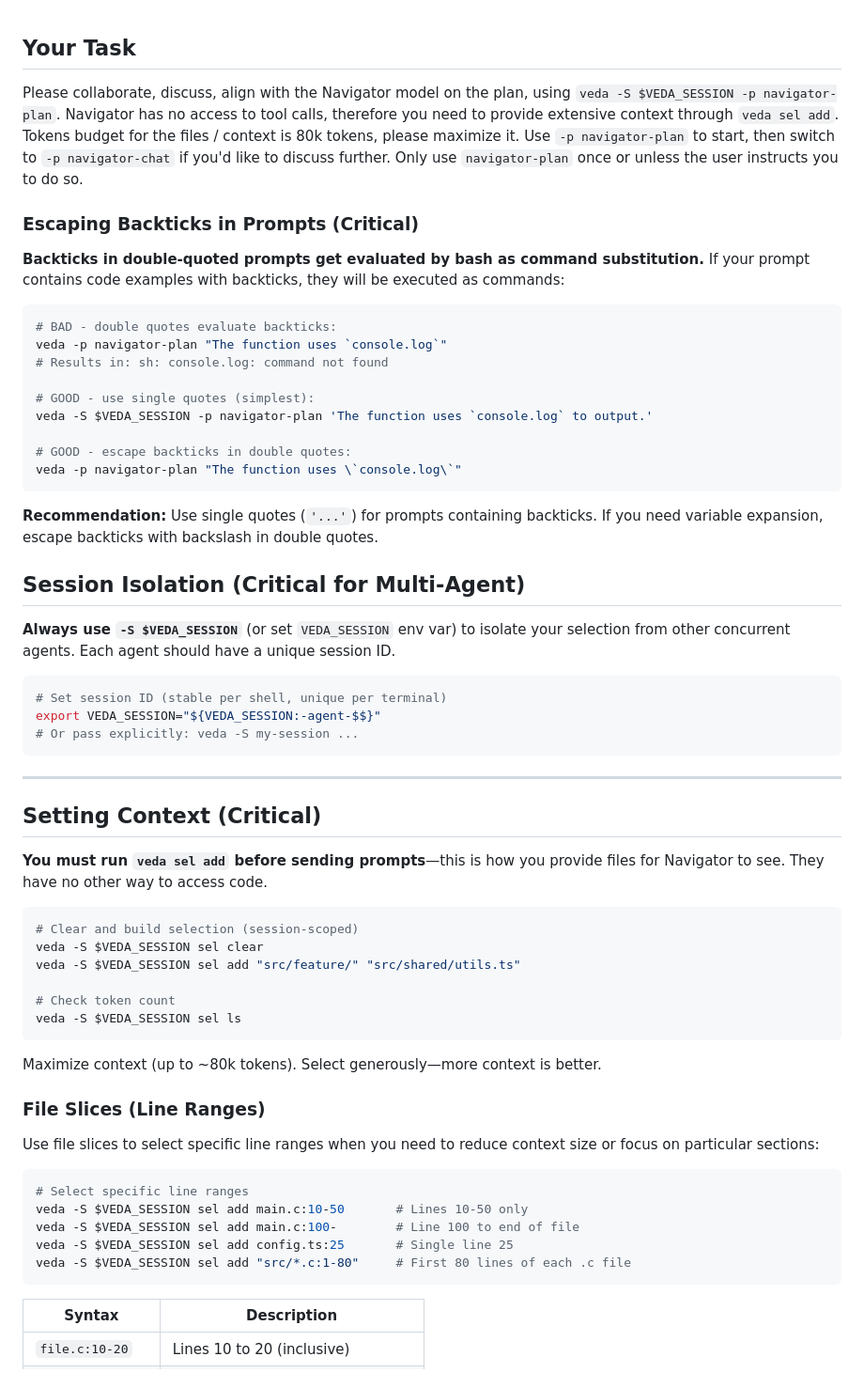
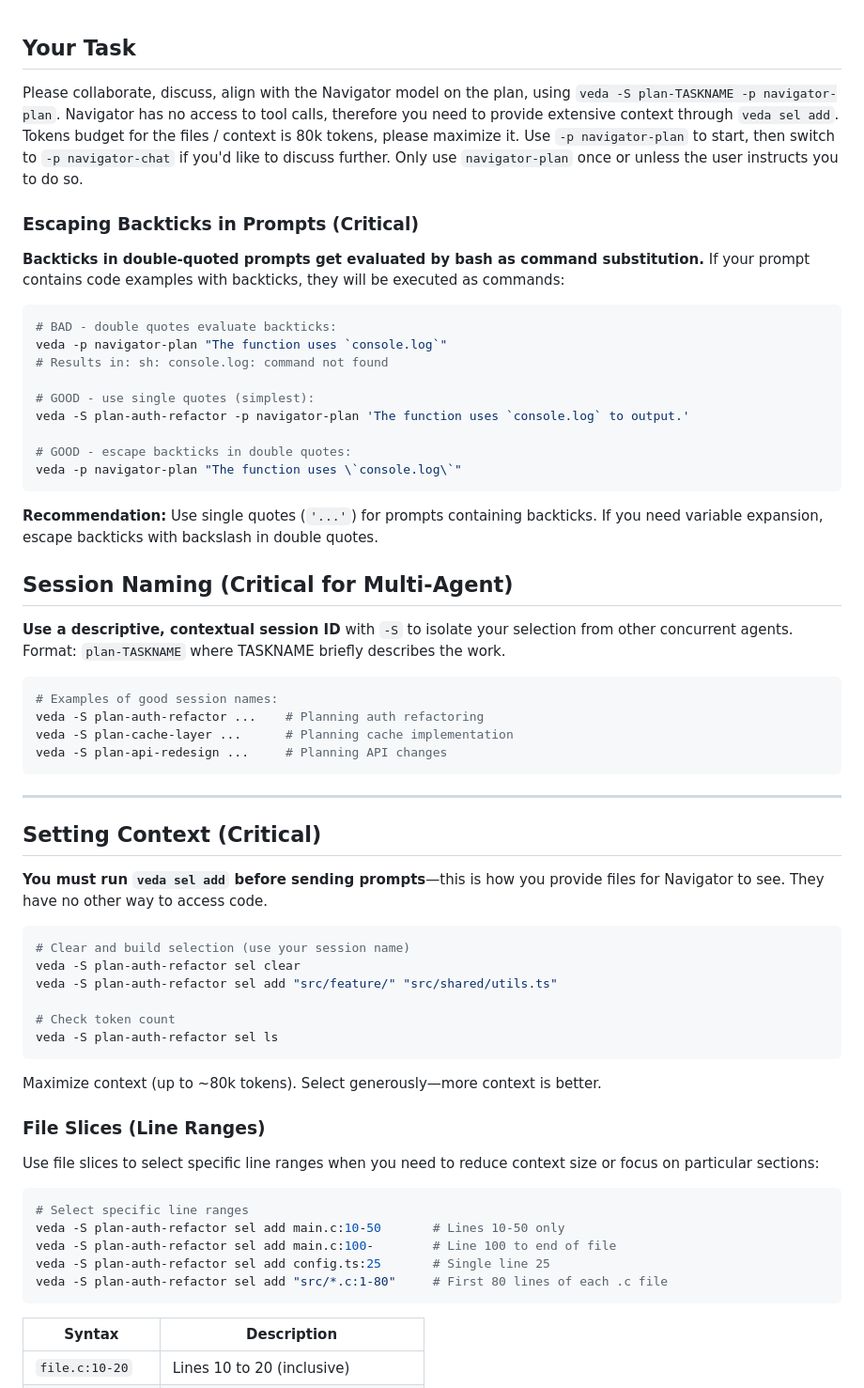
Before and after one commit to kennyfrc/veda, a Markdown page: prompts/PLAN.md, the part around the change printed below. Shown: that part at 94% size. Rendered like a GitHub page.

````diff
--- a/prompts/PLAN.md
+++ b/prompts/PLAN.md
@@ -1,6 +1,6 @@
 ## Your Task
 
-Please collaborate, discuss, align with the Navigator model on the plan, using `veda -S $VEDA_SESSION -p navigator-plan`. Navigator has no access to tool calls, therefore you need to provide extensive context through `veda sel add`. Tokens budget for the files / context is 80k tokens, please maximize it. Use `-p navigator-plan` to start, then switch to `-p navigator-chat` if you'd like to discuss further. Only use `navigator-plan` once or unless the user instructs you to do so.
+Please collaborate, discuss, align with the Navigator model on the plan, using `veda -S plan-TASKNAME -p navigator-plan`. Navigator has no access to tool calls, therefore you need to provide extensive context through `veda sel add`. Tokens budget for the files / context is 80k tokens, please maximize it. Use `-p navigator-plan` to start, then switch to `-p navigator-chat` if you'd like to discuss further. Only use `navigator-plan` once or unless the user instructs you to do so.
 
 ### Escaping Backticks in Prompts (Critical)
 
@@ -12,7 +12,7 @@ veda -p navigator-plan "The function uses `console.log`"
 # Results in: sh: console.log: command not found
 
 # GOOD - use single quotes (simplest):
-veda -S $VEDA_SESSION -p navigator-plan 'The function uses `console.log` to output.'
+veda -S plan-auth-refactor -p navigator-plan 'The function uses `console.log` to output.'
 
 # GOOD - escape backticks in double quotes:
 veda -p navigator-plan "The function uses \`console.log\`"
@@ -21,14 +21,15 @@ veda -p navigator-plan "The function uses \`console.log\`"
 **Recommendation:** Use single quotes (`'...'`) for prompts containing backticks. If you need variable expansion, escape backticks with backslash in double quotes.
 
 
-## Session Isolation (Critical for Multi-Agent)
+## Session Naming (Critical for Multi-Agent)
 
-**Always use `-S $VEDA_SESSION`** (or set `VEDA_SESSION` env var) to isolate your selection from other concurrent agents. Each agent should have a unique session ID.
+**Use a descriptive, contextual session ID** with `-S` to isolate your selection from other concurrent agents. Format: `plan-TASKNAME` where TASKNAME briefly describes the work.
 
 ```bash
-# Set session ID (stable per shell, unique per terminal)
-export VEDA_SESSION="${VEDA_SESSION:-agent-$$}"
-# Or pass explicitly: veda -S my-session ...
+# Examples of good session names:
+veda -S plan-auth-refactor ...    # Planning auth refactoring
+veda -S plan-cache-layer ...      # Planning cache implementation
+veda -S plan-api-redesign ...     # Planning API changes
 ```
 
 ---
@@ -38,12 +39,12 @@ export VEDA_SESSION="${VEDA_SESSION:-agent-$$}"
 **You must run `veda sel add` before sending prompts**—this is how you provide files for Navigator to see. They have no other way to access code.
 
 ```bash
-# Clear and build selection (session-scoped)
-veda -S $VEDA_SESSION sel clear
-veda -S $VEDA_SESSION sel add "src/feature/" "src/shared/utils.ts"
+# Clear and build selection (use your session name)
+veda -S plan-auth-refactor sel clear
+veda -S plan-auth-refactor sel add "src/feature/" "src/shared/utils.ts"
 
 # Check token count
-veda -S $VEDA_SESSION sel ls
+veda -S plan-auth-refactor sel ls
 ```
 
 Maximize context (up to ~80k tokens). Select generously—more context is better.
@@ -54,10 +55,10 @@ Use file slices to select specific line ranges when you need to reduce context s
 
 ```bash
 # Select specific line ranges
-veda -S $VEDA_SESSION sel add main.c:10-50       # Lines 10-50 only
-veda -S $VEDA_SESSION sel add main.c:100-        # Line 100 to end of file
-veda -S $VEDA_SESSION sel add config.ts:25       # Single line 25
-veda -S $VEDA_SESSION sel add "src/*.c:1-80"     # First 80 lines of each .c file
+veda -S plan-auth-refactor sel add main.c:10-50       # Lines 10-50 only
+veda -S plan-auth-refactor sel add main.c:100-        # Line 100 to end of file
+veda -S plan-auth-refactor sel add config.ts:25       # Single line 25
+veda -S plan-auth-refactor sel add "src/*.c:1-80"     # First 80 lines of each .c file
 ```
 
 | Syntax | Description |
````
Also changed, not shown: other parts of prompts/PLAN.md (+15 -15 lines).
